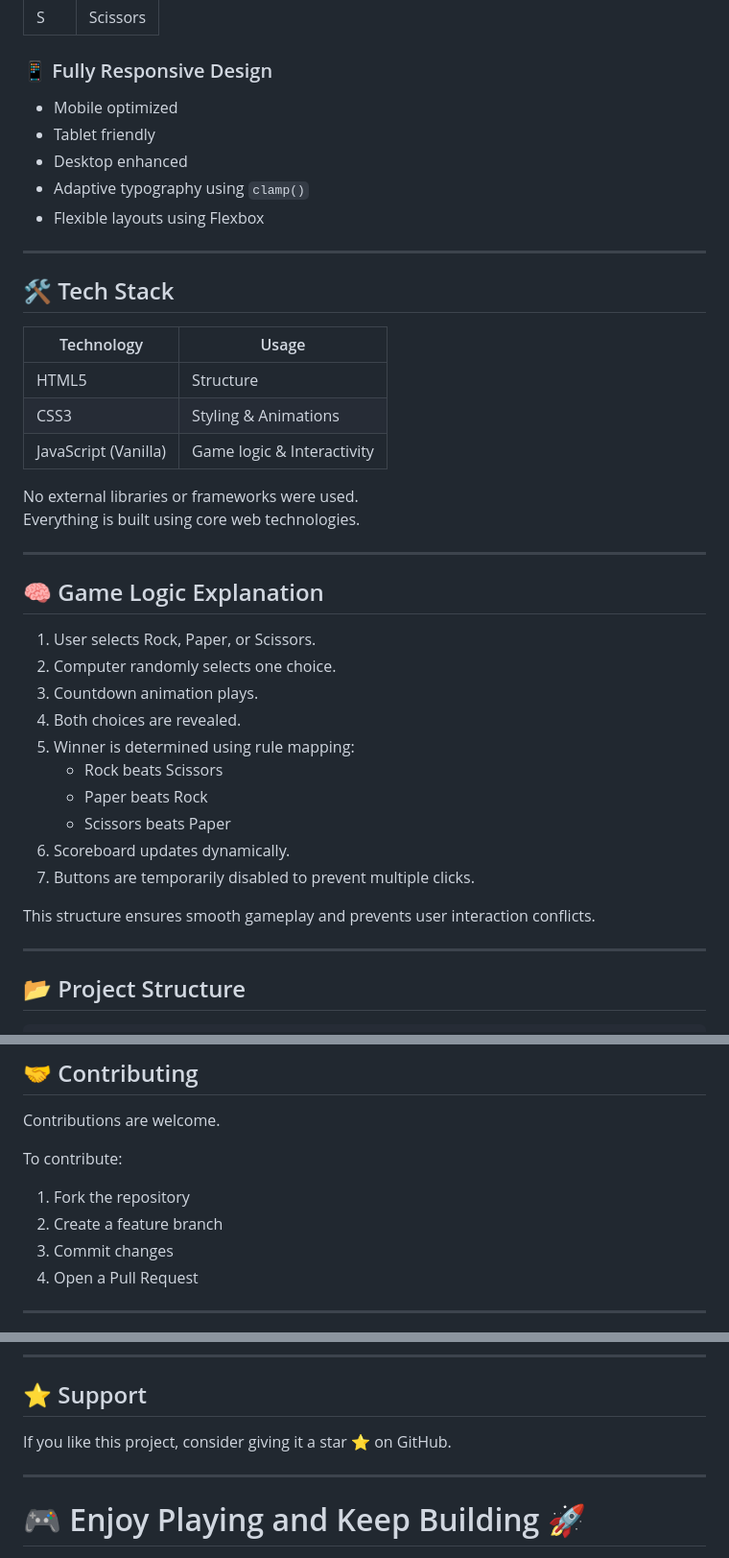
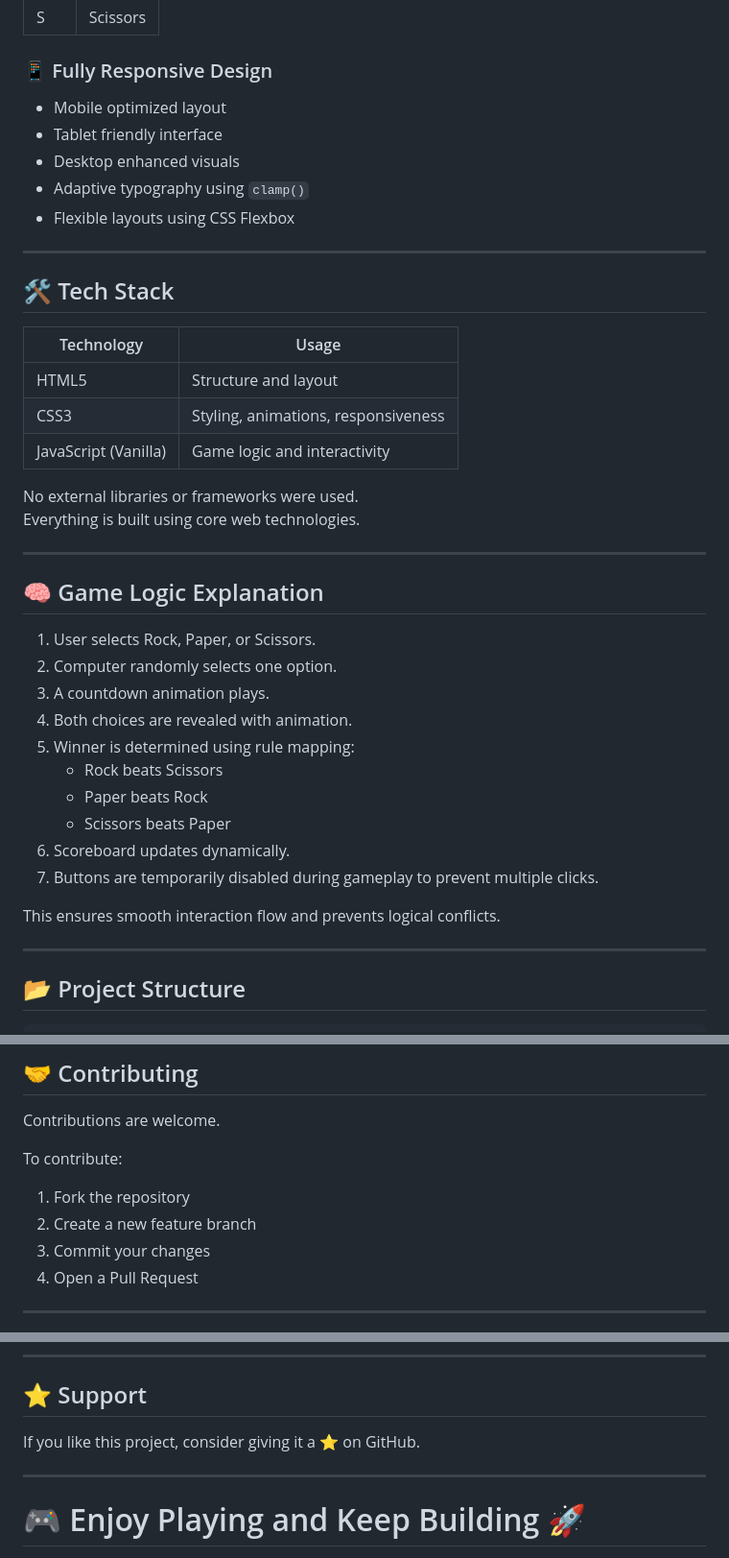
Before and after one commit to HarshaVardhanM08/rock-paper-scissors-web-game, a Markdown page: README.md, 3 parts joined by grey strips. Shown at 96% size. GitHub-like rendering.

Commit message:
Revise README for clarity and formatting
Updated README.md to enhance clarity and formatting, including live demo link, project overview, features, and future improvements.

```diff
--- a/README.md
+++ b/README.md
@@ -65,11 +60,11 @@ https://HarshaVardhanM08.github.io/rock-paper-scissors-web-game/
 | S   | Scissors |
 
 ### 📱 Fully Responsive Design
-- Mobile optimized
-- Tablet friendly
-- Desktop enhanced
+- Mobile optimized layout
+- Tablet friendly interface
+- Desktop enhanced visuals
 - Adaptive typography using `clamp()`
-- Flexible layouts using Flexbox
+- Flexible layouts using CSS Flexbox
 
 ---
 
@@ -77,9 +72,9 @@ https://HarshaVardhanM08.github.io/rock-paper-scissors-web-game/
 
 | Technology | Usage |
 |------------|--------|
-| HTML5 | Structure |
-| CSS3 | Styling & Animations |
-| JavaScript (Vanilla) | Game logic & Interactivity |
+| HTML5 | Structure and layout |
+| CSS3 | Styling, animations, responsiveness |
+| JavaScript (Vanilla) | Game logic and interactivity |
 
 No external libraries or frameworks were used.
 Everything is built using core web technologies.
@@ -89,17 +84,17 @@ Everything is built using core web technologies.
 ## 🧠 Game Logic Explanation
 
 1. User selects Rock, Paper, or Scissors.
-2. Computer randomly selects one choice.
-3. Countdown animation plays.
-4. Both choices are revealed.
+2. Computer randomly selects one option.
+3. A countdown animation plays.
+4. Both choices are revealed with animation.
 5. Winner is determined using rule mapping:
    - Rock beats Scissors
    - Paper beats Rock
    - Scissors beats Paper
 6. Scoreboard updates dynamically.
-7. Buttons are temporarily disabled to prevent multiple clicks.
+7. Buttons are temporarily disabled during gameplay to prevent multiple clicks.
 
-This structure ensures smooth gameplay and prevents user interaction conflicts.
+This ensures smooth interaction flow and prevents logical conflicts.
 
 ---
 
@@ -199,8 +196,8 @@ Contributions are welcome.
 
 To contribute:
 1. Fork the repository
-2. Create a feature branch
-3. Commit changes
+2. Create a new feature branch
+3. Commit your changes
 4. Open a Pull Request
 
 ---
@@ -225,7 +222,7 @@ https://www.linkedin.com/in/harsha-vardhan-maradana-1a9911330/
 
 ## ⭐ Support
 
-If you like this project, consider giving it a star ⭐ on GitHub.
+If you like this project, consider giving it a ⭐ on GitHub.
 
 ---
 
```
Also changed, not shown: other parts of README.md (+26 -29 lines).
